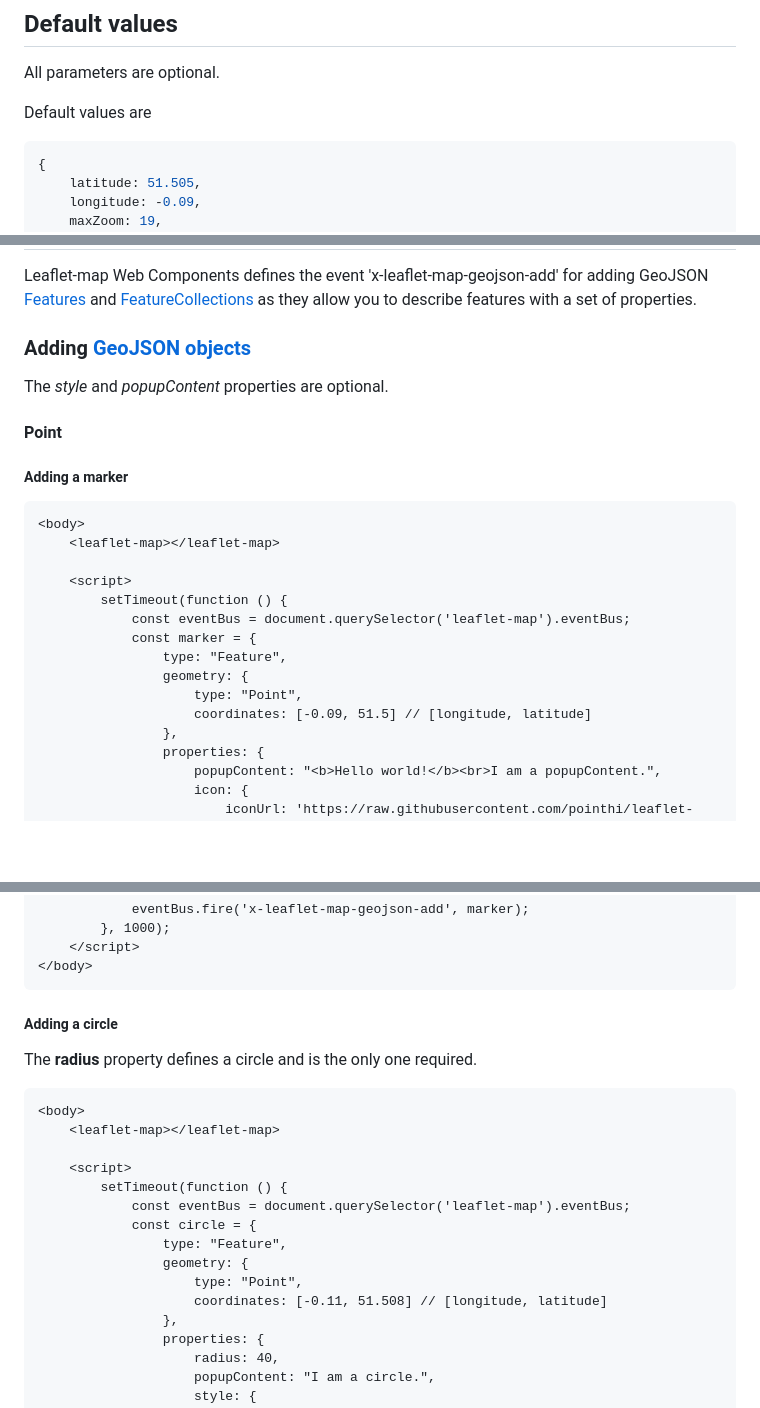
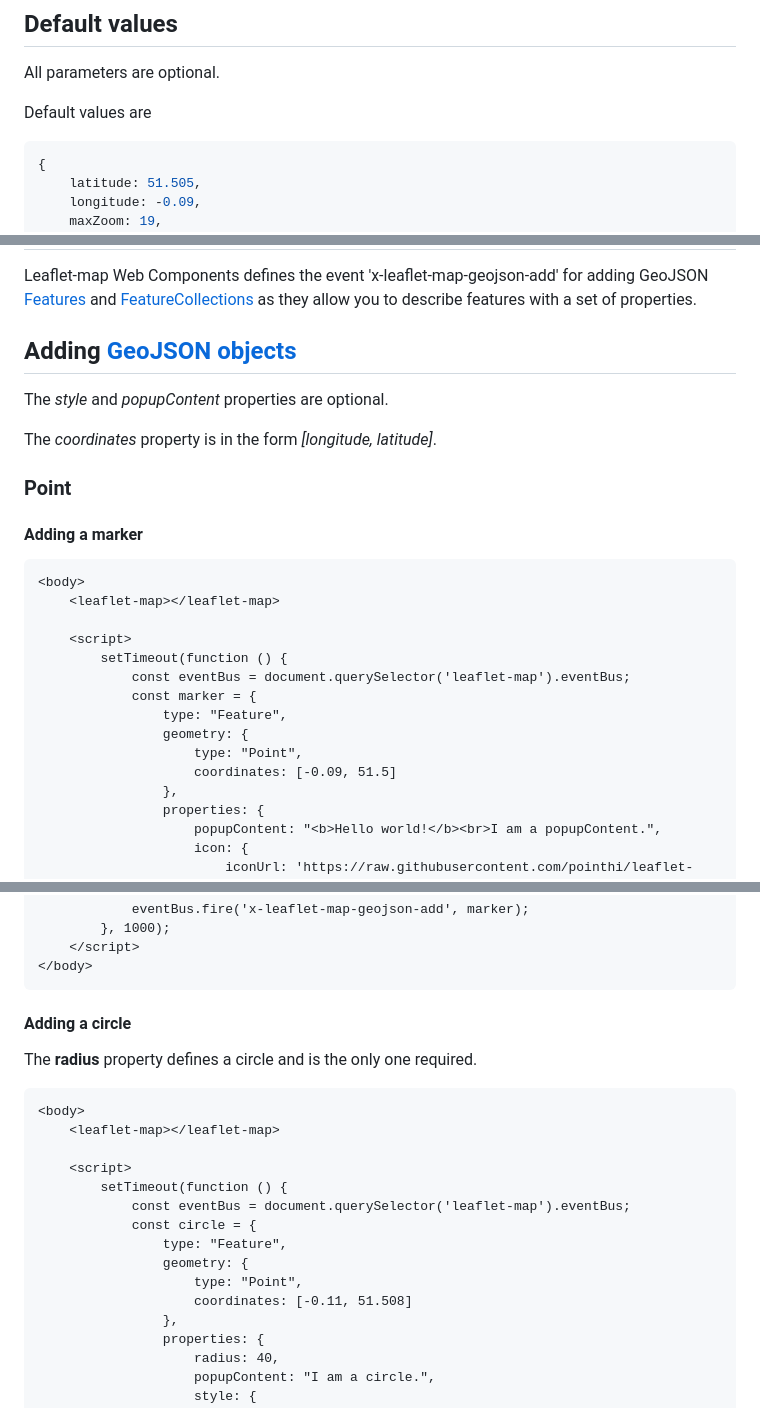
Before and after one commit to migupl/vanilla-js-web-component-leaflet-geojson, a Markdown page: README.md, 3 parts joined by grey strips. GitHub-like rendering; blank space fills up the shorter version.

Commit message:
doc: revise README

````diff
--- a/README.md
+++ b/README.md
@@ -128,7 +128,7 @@ All parameters are optional.
 
 Default values are
 
-```json
+```javascript
 {
     latitude: 51.505,
     longitude: -0.09,
@@ -143,13 +143,15 @@ Default values are
 
 Leaflet-map Web Components defines the event 'x-leaflet-map-geojson-add' for adding GeoJSON [Features](https://tools.ietf.org/html/rfc7946#section-3.2) and [FeatureCollections](https://tools.ietf.org/html/rfc7946#section-3.3) as they allow you to describe features with a set of properties.
 
-### Adding [GeoJSON objects](https://www.rfc-editor.org/rfc/rfc7946#section-3)
+## Adding [GeoJSON objects](https://www.rfc-editor.org/rfc/rfc7946#section-3)
 
 The *style* and *popupContent* properties are optional.
 
-#### Point
+The *coordinates* property is in the form *[longitude, latitude]*.
 
-##### Adding a marker
+### Point
+
+#### Adding a marker
 
 ```html
 <body>
@@ -162,7 +164,7 @@ The *style* and *popupContent* properties are optional.
 				type: "Feature",
 				geometry: {
 					type: "Point",
-					coordinates: [-0.09, 51.5] // [longitude, latitude]
+					coordinates: [-0.09, 51.5]
 				},
 				properties: {
 					popupContent: "<b>Hello world!</b><br>I am a popupContent.",
@@ -183,7 +185,7 @@ The *style* and *popupContent* properties are optional.
 </body>
 ```
 
-##### Adding a circle
+#### Adding a circle
 
 The **radius** property defines a circle and is the only one required.
 
@@ -198,7 +200,7 @@ The **radius** property defines a circle and is the only one required.
 				type: "Feature",
 				geometry: {
 					type: "Point",
-					coordinates: [-0.11, 51.508] // [longitude, latitude]
+					coordinates: [-0.11, 51.508]
 				},
 				properties: {
 					radius: 40,
````
Also changed, not shown: other parts of README.md (+5 -5 lines).
